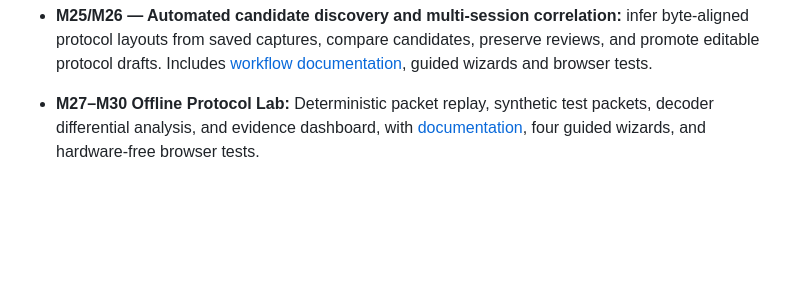
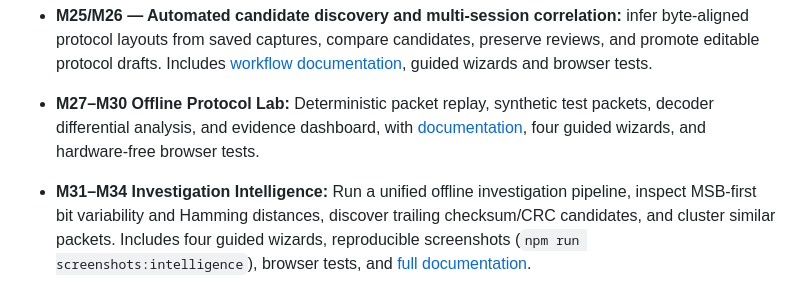
Before and after one commit to jimilinuxguy/rfcat-web, a Markdown page: README.md, the part around the change. Drawn GitHub-style; blank space fills up the shorter version.

Commit message:
docs: M31-M34 README, Help and protocol builder integration

```diff
--- a/README.md
+++ b/README.md
@@ -165,3 +165,5 @@ Tools includes a browser-only YARD Stick One firmware manager using Web Serial f
 - **M25/M26 — Automated candidate discovery and multi-session correlation:** infer byte-aligned protocol layouts from saved captures, compare candidates, preserve reviews, and promote editable protocol drafts. Includes [workflow documentation](docs/protocol-discovery-correlation.md), guided wizards and browser tests.
 
 - **M27–M30 Offline Protocol Lab:** Deterministic packet replay, synthetic test packets, decoder differential analysis, and evidence dashboard, with [documentation](docs/protocol-offline-lab.md), four guided wizards, and hardware-free browser tests.
+
+- **M31–M34 Investigation Intelligence:** Run a unified offline investigation pipeline, inspect MSB-first bit variability and Hamming distances, discover trailing checksum/CRC candidates, and cluster similar packets. Includes four guided wizards, reproducible screenshots (`npm run screenshots:intelligence`), browser tests, and [full documentation](docs/protocol-intelligence.md).
```
